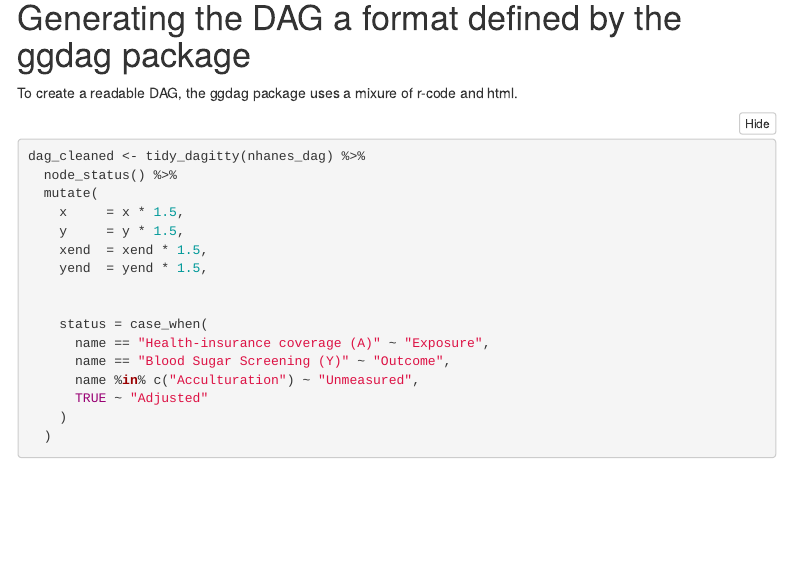
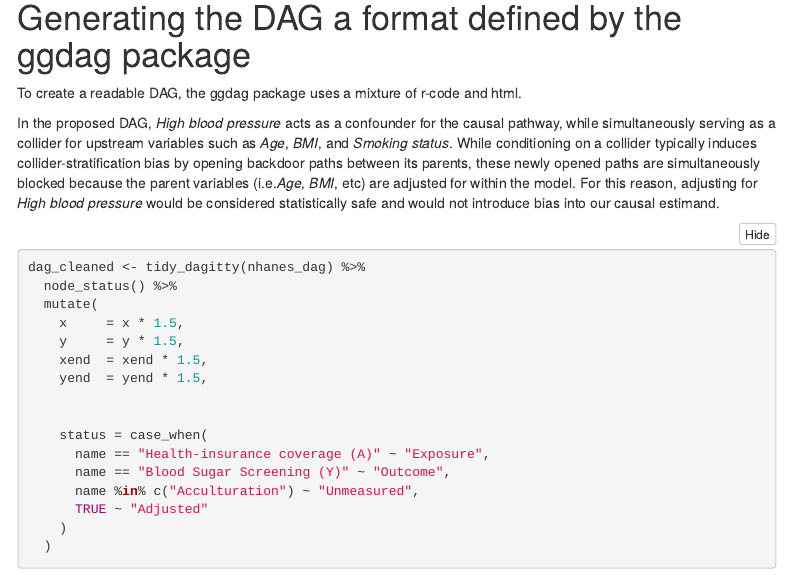
Before and after one commit to sujitsilas/m235-causal-inference-final-project, an R Markdown document (BIOM235 DAG code.Rmd): the page in a window 1100 px wide, from 2170 px down. Rendered offline with R 4.5, knitr and Pandoc, with nearby package versions; some code elsewhere in the file could not run offline; menus at the side of the page are left out.

Commit message:
Updated DAG with explanation!

````diff
--- a/BIOM235 DAG code.Rmd
+++ b/BIOM235 DAG code.Rmd
@@ -101,7 +101,10 @@ Sex -> "Smoking status"
 
 # Generating the DAG a format defined by the ggdag package
 
-To create a readable DAG, the ggdag package uses a mixure of r-code and html.
+To create a readable DAG, the ggdag package uses a mixture of r-code and html.
+
+In the proposed DAG, *High blood pressure* acts as a confounder for the causal pathway, while simultaneously serving as a collider for upstream variables such as *Age*, *BMI*, and *Smoking status*. While conditioning on a collider typically induces collider-stratification bias by opening backdoor paths between its parents, these newly opened paths are simultaneously blocked because the parent variables (i.e.*Age*, *BMI*, etc) are adjusted for within the model. For this reason, adjusting for *High blood pressure* would be considered statistically safe and would not introduce bias into our causal estimand.
+
 
 ```{r layout}
 dag_cleaned <- tidy_dagitty(nhanes_dag) %>%
````
